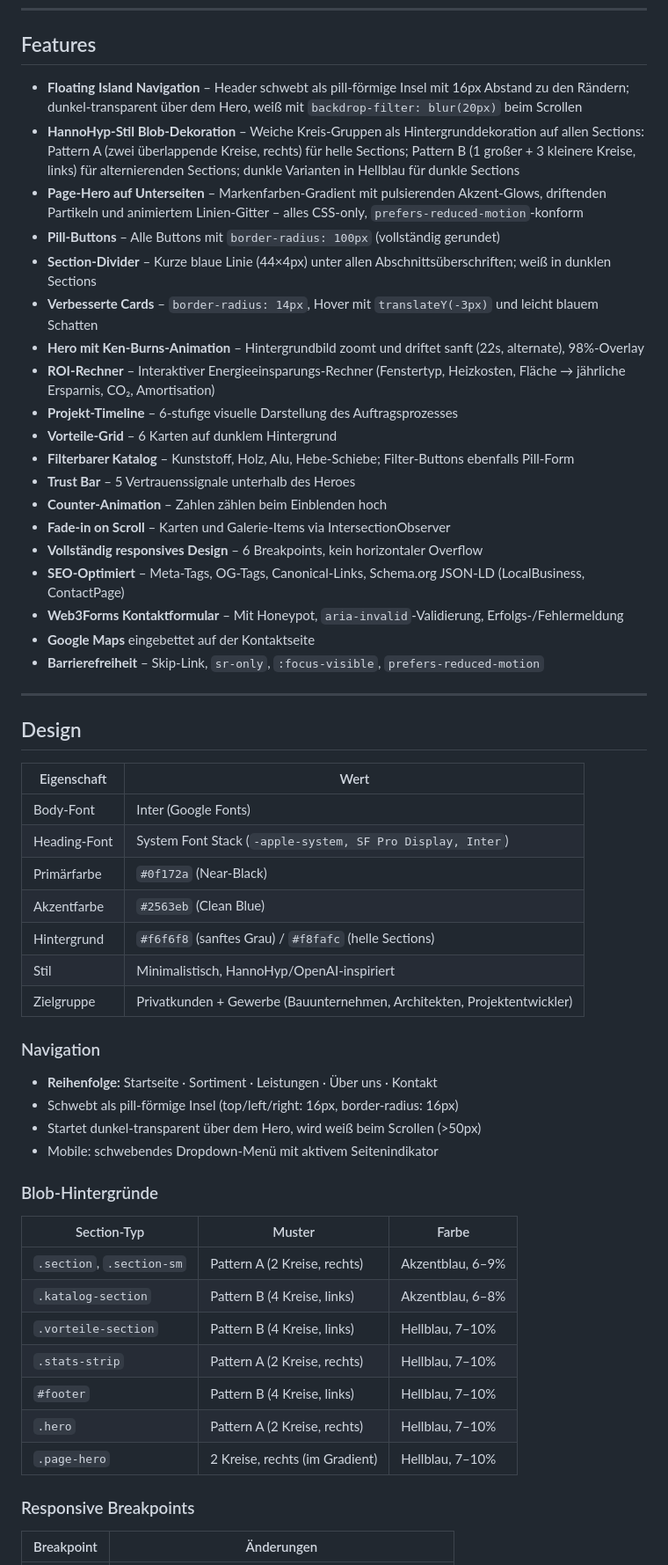
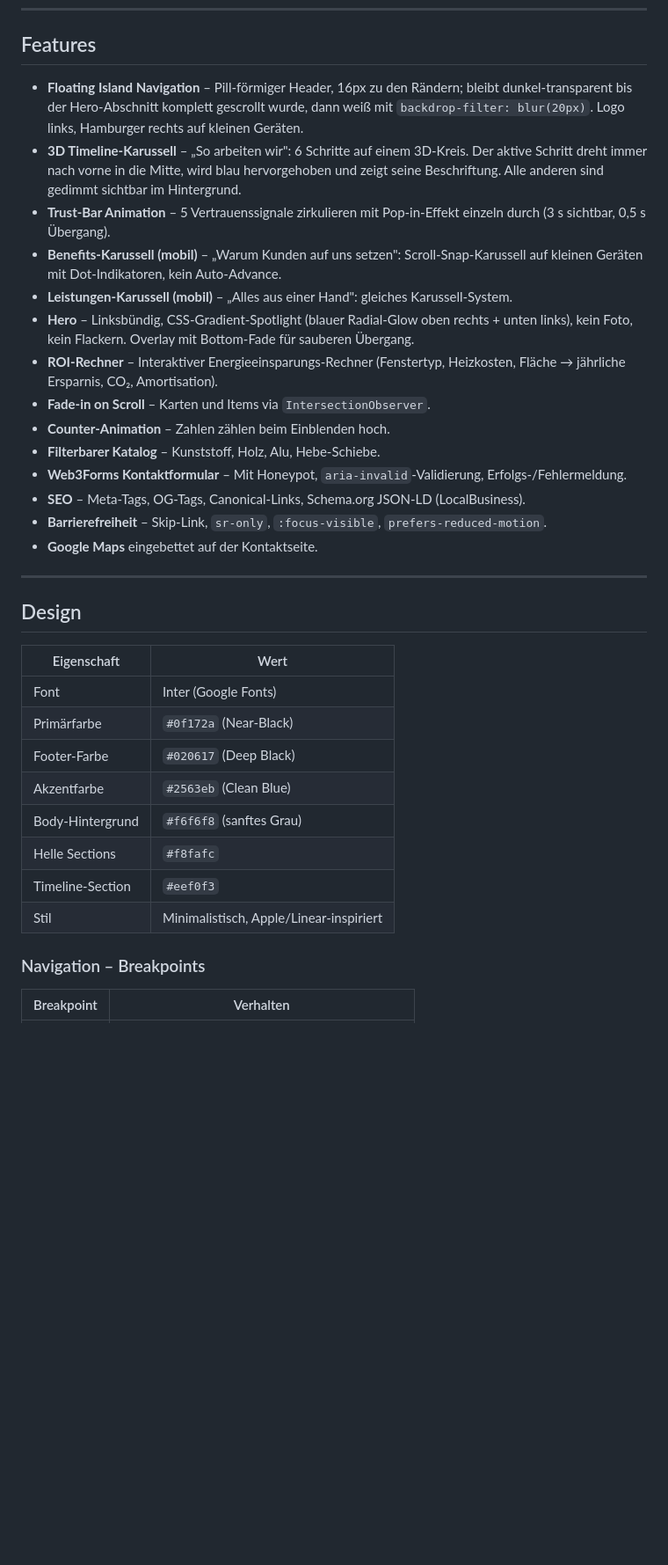
Before and after one commit to eneshome-arch/kranich-finanzen-webseite, a Markdown page: README.md, the part around one of its changes. Shown at 88% size. GitHub-like rendering; blank space fills up the shorter version.

```diff
--- a/README.md
+++ b/README.md
@@ -57,25 +54,20 @@ ozdemir-fensterbau/
 
 ## Features
 
-- **Floating Island Navigation** – Header schwebt als pill-förmige Insel mit 16px Abstand zu den Rändern; dunkel-transparent über dem Hero, weiß mit `backdrop-filter: blur(20px)` beim Scrollen
-- **HannoHyp-Stil Blob-Dekoration** – Weiche Kreis-Gruppen als Hintergrunddekoration auf allen Sections: Pattern A (zwei überlappende Kreise, rechts) für helle Sections; Pattern B (1 großer + 3 kleinere Kreise, links) für alternierenden Sections; dunkle Varianten in Hellblau für dunkle Sections
-- **Page-Hero auf Unterseiten** – Markenfarben-Gradient mit pulsierenden Akzent-Glows, driftenden Partikeln und animiertem Linien-Gitter – alles CSS-only, `prefers-reduced-motion`-konform
-- **Pill-Buttons** – Alle Buttons mit `border-radius: 100px` (vollständig gerundet)
-- **Section-Divider** – Kurze blaue Linie (44×4px) unter allen Abschnittsüberschriften; weiß in dunklen Sections
-- **Verbesserte Cards** – `border-radius: 14px`, Hover mit `translateY(-3px)` und leicht blauem Schatten
-- **Hero mit Ken-Burns-Animation** – Hintergrundbild zoomt und driftet sanft (22s, alternate), 98%-Overlay
-- **ROI-Rechner** – Interaktiver Energieeinsparungs-Rechner (Fenstertyp, Heizkosten, Fläche → jährliche Ersparnis, CO₂, Amortisation)
-- **Projekt-Timeline** – 6-stufige visuelle Darstellung des Auftragsprozesses
-- **Vorteile-Grid** – 6 Karten auf dunklem Hintergrund
-- **Filterbarer Katalog** – Kunststoff, Holz, Alu, Hebe-Schiebe; Filter-Buttons ebenfalls Pill-Form
-- **Trust Bar** – 5 Vertrauenssignale unterhalb des Heroes
-- **Counter-Animation** – Zahlen zählen beim Einblenden hoch
-- **Fade-in on Scroll** – Karten und Galerie-Items via IntersectionObserver
-- **Vollständig responsives Design** – 6 Breakpoints, kein horizontaler Overflow
-- **SEO-Optimiert** – Meta-Tags, OG-Tags, Canonical-Links, Schema.org JSON-LD (LocalBusiness, ContactPage)
-- **Web3Forms Kontaktformular** – Mit Honeypot, `aria-invalid`-Validierung, Erfolgs-/Fehlermeldung
-- **Google Maps** eingebettet auf der Kontaktseite
-- **Barrierefreiheit** – Skip-Link, `sr-only`, `:focus-visible`, `prefers-reduced-motion`
+- **Floating Island Navigation** – Pill-förmiger Header, 16px zu den Rändern; bleibt dunkel-transparent bis der Hero-Abschnitt komplett gescrollt wurde, dann weiß mit `backdrop-filter: blur(20px)`. Logo links, Hamburger rechts auf kleinen Geräten.
+- **3D Timeline-Karussell** – „So arbeiten wir": 6 Schritte auf einem 3D-Kreis. Der aktive Schritt dreht immer nach vorne in die Mitte, wird blau hervorgehoben und zeigt seine Beschriftung. Alle anderen sind gedimmt sichtbar im Hintergrund.
+- **Trust-Bar Animation** – 5 Vertrauenssignale zirkulieren mit Pop-in-Effekt einzeln durch (3 s sichtbar, 0,5 s Übergang).
+- **Benefits-Karussell (mobil)** – „Warum Kunden auf uns setzen": Scroll-Snap-Karussell auf kleinen Geräten mit Dot-Indikatoren, kein Auto-Advance.
+- **Leistungen-Karussell (mobil)** – „Alles aus einer Hand": gleiches Karussell-System.
+- **Hero** – Linksbündig, CSS-Gradient-Spotlight (blauer Radial-Glow oben rechts + unten links), kein Foto, kein Flackern. Overlay mit Bottom-Fade für sauberen Übergang.
+- **ROI-Rechner** – Interaktiver Energieeinsparungs-Rechner (Fenstertyp, Heizkosten, Fläche → jährliche Ersparnis, CO₂, Amortisation).
+- **Fade-in on Scroll** – Karten und Items via `IntersectionObserver`.
+- **Counter-Animation** – Zahlen zählen beim Einblenden hoch.
+- **Filterbarer Katalog** – Kunststoff, Holz, Alu, Hebe-Schiebe.
+- **Web3Forms Kontaktformular** – Mit Honeypot, `aria-invalid`-Validierung, Erfolgs-/Fehlermeldung.
+- **SEO** – Meta-Tags, OG-Tags, Canonical-Links, Schema.org JSON-LD (LocalBusiness).
+- **Barrierefreiheit** – Skip-Link, `sr-only`, `:focus-visible`, `prefers-reduced-motion`.
+- **Google Maps** eingebettet auf der Kontaktseite.
 
 ---
 
@@ -83,34 +75,16 @@ ozdemir-fensterbau/
 
 | Eigenschaft | Wert |
 |-------------|------|
-| Body-Font | Inter (Google Fonts) |
-| Heading-Font | System Font Stack (`-apple-system, SF Pro Display, Inter`) |
+| Font | Inter (Google Fonts) |
 | Primärfarbe | `#0f172a` (Near-Black) |
+| Footer-Farbe | `#020617` (Deep Black) |
 | Akzentfarbe | `#2563eb` (Clean Blue) |
-| Hintergrund | `#f6f6f8` (sanftes Grau) / `#f8fafc` (helle Sections) |
-| Stil | Minimalistisch, HannoHyp/OpenAI-inspiriert |
-| Zielgruppe | Privatkunden + Gewerbe (Bauunternehmen, Architekten, Projektentwickler) |
+| Body-Hintergrund | `#f6f6f8` (sanftes Grau) |
+| Helle Sections | `#f8fafc` |
+| Timeline-Section | `#eef0f3` |
+| Stil | Minimalistisch, Apple/Linear-inspiriert |
 
-### Navigation
+### Navigation – Breakpoints
 
-- **Reihenfolge:** Startseite · Sortiment · Leistungen · Über uns · Kontakt
-- Schwebt als pill-förmige Insel (top/left/right: 16px, border-radius: 16px)
-- Startet dunkel-transparent über dem Hero, wird weiß beim Scrollen (>50px)
-- Mobile: schwebendes Dropdown-Menü mit aktivem Seitenindikator
-
-### Blob-Hintergründe
-
-| Section-Typ | Muster | Farbe |
-|-------------|--------|-------|
-| `.section`, `.section-sm` | Pattern A (2 Kreise, rechts) | Akzentblau, 6–9% |
-| `.katalog-section` | Pattern B (4 Kreise, links) | Akzentblau, 6–8% |
-| `.vorteile-section` | Pattern B (4 Kreise, links) | Hellblau, 7–10% |
-| `.stats-strip` | Pattern A (2 Kreise, rechts) | Hellblau, 7–10% |
-| `#footer` | Pattern B (4 Kreise, links) | Hellblau, 7–10% |
-| `.hero` | Pattern A (2 Kreise, rechts) | Hellblau, 7–10% |
-| `.page-hero` | 2 Kreise, rechts (im Gradient) | Hellblau, 7–10% |
-
-### Responsive Breakpoints
-
-| Breakpoint | Änderungen |
+| Breakpoint | Verhalten |
 |-----------|-----------|
```
Also changed, not shown: other parts of README.md (+45 -69 lines).
